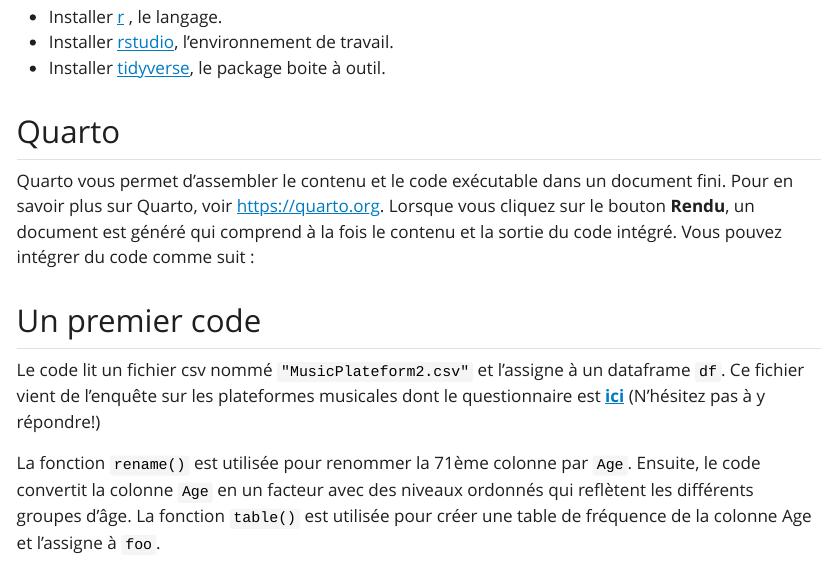
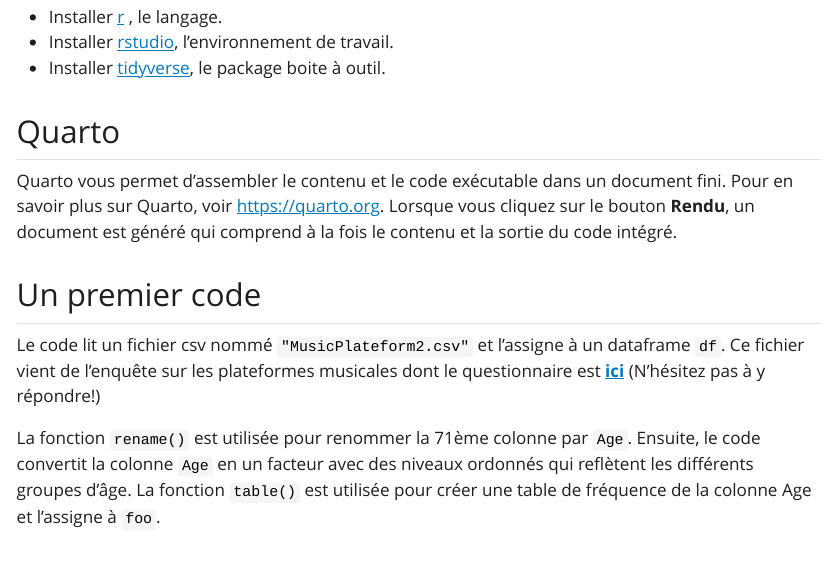
Before and after one commit to BenaventC/MusicPlateforms, a Quarto document (CodeSiren.qmd): the page in a window 1100 px wide, from 260 px down. The pictures show the output file CodeSiren.html that the author committed with the source, opened offline; Quarto's library style sheets are replaced by a plain one without menus.

Commit message:
maj c'est bouclé pour s1

```diff
--- a/CodeSiren.qmd
+++ b/CodeSiren.qmd
@@ -20,11 +20,11 @@ editor: visual
 
 ## Quarto
 
-Quarto vous permet d'assembler le contenu et le code exécutable dans un document fini. Pour en savoir plus sur Quarto, voir <https://quarto.org>. Lorsque vous cliquez sur le bouton **Rendu**, un document est généré qui comprend à la fois le contenu et la sortie du code intégré. Vous pouvez intégrer du code comme suit :
+Quarto vous permet d'assembler le contenu et le code exécutable dans un document fini. Pour en savoir plus sur Quarto, voir <https://quarto.org>. Lorsque vous cliquez sur le bouton **Rendu**, un document est généré qui comprend à la fois le contenu et la sortie du code intégré.
 
 ## Un premier code
 
-Le code lit un fichier csv nommé `"MusicPlateform2.csv"` et l'assigne à un dataframe `df`. Ce fichier vient de l'enquête sur les plateformes musicales dont le questionnaire est [**ici**]() (N'hésitez pas à y répondre!)
+Le code lit un fichier csv nommé `"MusicPlateform2.csv"` et l'assigne à un dataframe `df`. Ce fichier vient de l'enquête sur les plateformes musicales dont le questionnaire est [**ici**](https://forms.gle/GNLGWzMtVj7SubCc6) (N'hésitez pas à y répondre!)
 
 La fonction `rename()` est utilisée pour renommer la 71ème colonne par `Age`. Ensuite, le code convertit la colonne `Age` en un facteur avec des niveaux ordonnés qui reflètent les différents groupes d'âge. La fonction `table()` est utilisée pour créer une table de fréquence de la colonne Age et l'assigne à `foo`.
 
```
Also changed, not shown: CodeSiren.html.
